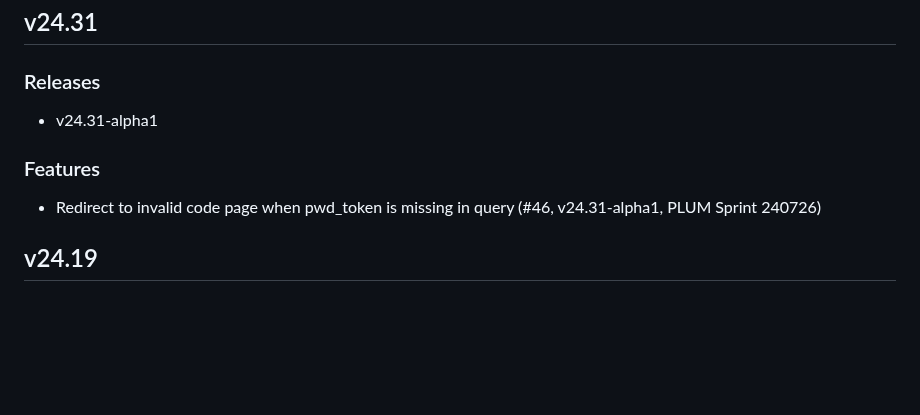
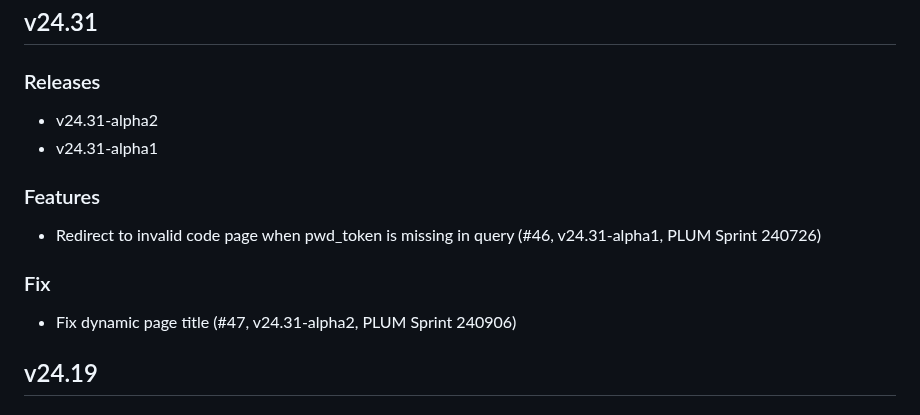
Before and after one commit to TeskaLabs/seacat-auth-webui, a Markdown page: CHANGELOG.md, the part around the change. Rendered like a GitHub page; blank space fills up the shorter version.

Commit message:
update changelog

```diff
--- a/CHANGELOG.md
+++ b/CHANGELOG.md
@@ -4,11 +4,16 @@
 
 ### Releases
 
+- v24.31-alpha2
 - v24.31-alpha1
 
 ### Features
 
 - Redirect to invalid code page when pwd_token is missing in query (#46, v24.31-alpha1, PLUM Sprint 240726)
+
+### Fix
+
+- Fix dynamic page title (#47, v24.31-alpha2, PLUM Sprint 240906)
 
 ## v24.19
 
```
